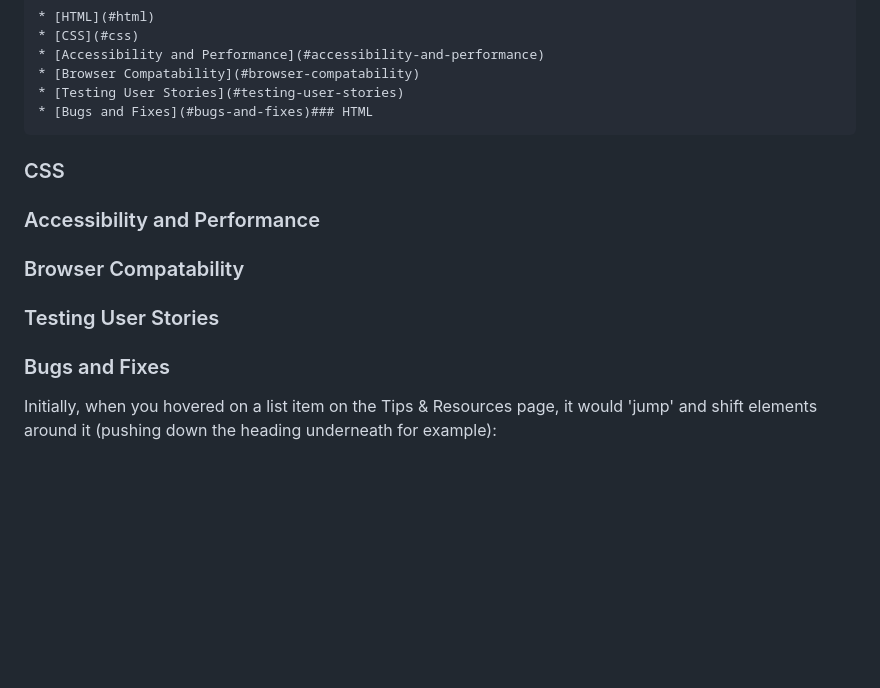
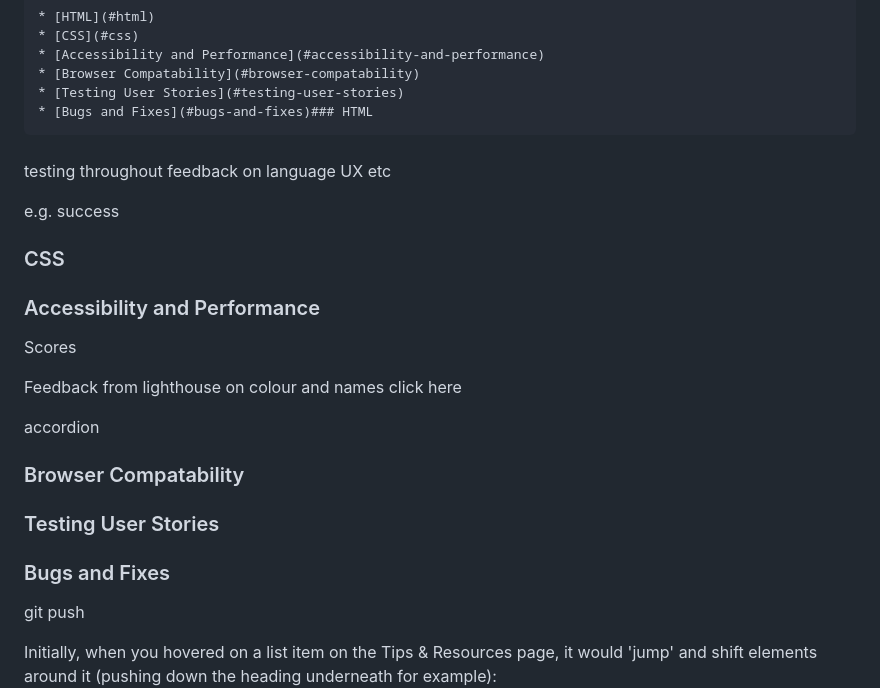
Before and after one commit to modonohoe/aurora-chasers-ireland, a Markdown page: TESTING.md, the part around the change. GitHub-like rendering; blank space fills up the shorter version.

```diff
--- a/TESTING.md
+++ b/TESTING.md
@@ -4,12 +4,31 @@
     * [Browser Compatability](#browser-compatability)
     * [Testing User Stories](#testing-user-stories)
     * [Bugs and Fixes](#bugs-and-fixes)### HTML
+
+###
+testing throughout
+feedback on language UX etc
+
+e.g. success
+
+
 ### CSS
 ### Accessibility and Performance
+
+Scores
+
+Feedback from lighthouse on colour and names
+click here
+
+accordion
+
+
 ### Browser Compatability
+
 ### Testing User Stories
+
 ### Bugs and Fixes
-
+git push
 
 Initially, when you hovered on a list item on the Tips & Resources page, it would 'jump' and shift elements around it (pushing down the heading underneath for example):
 ![Hero Image zoom](assets/images/jumping-menu.gif "Jumping Menu before")
```
Also changed, not shown: README.md (+14 -0 lines), assets/images/color-contrast.jpg (added), assets/images/color-scheme.jpg (added).
